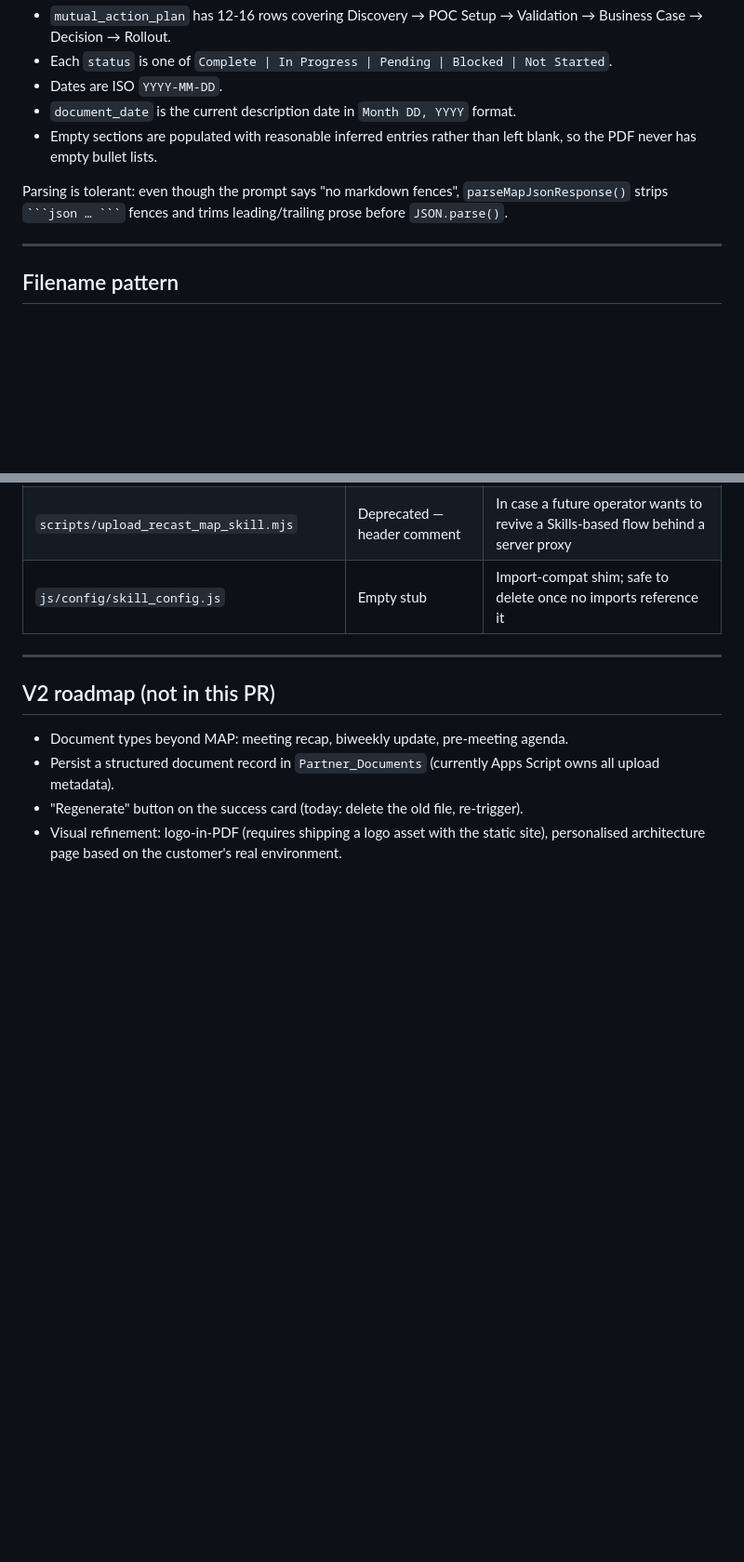
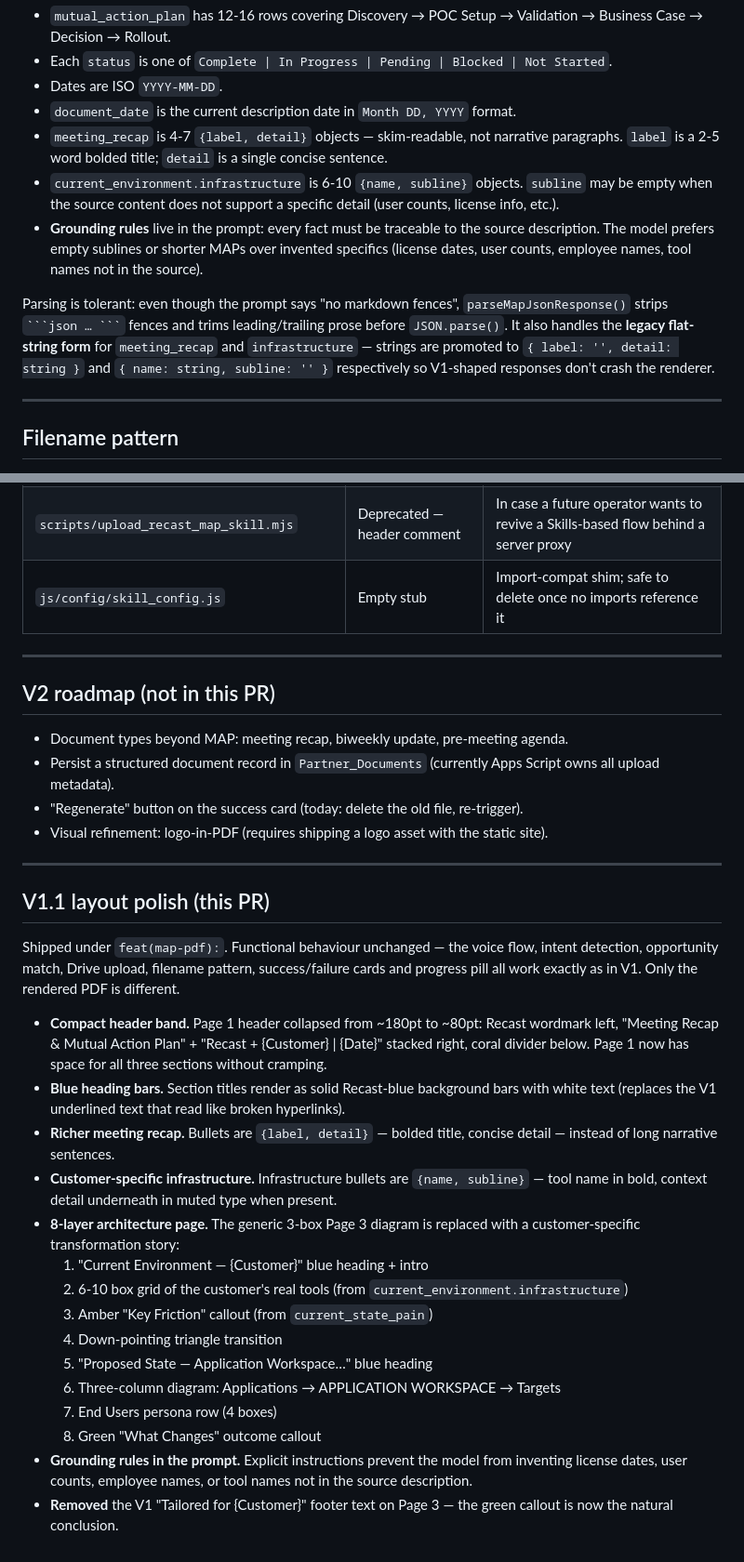
Before and after one commit to aadsit7/Partner-Portal, a Markdown page: docs/MAP_PDF_FEATURE.md, 2 parts joined by grey strips. Shown at 93% size. Drawn GitHub-style; blank space fills up the shorter version.

Commit message:
docs: MAP PDF V1.1 schema + layout changes
Updates the JSON schema example to the new {label, detail} +
{name, subline} shapes, documents the backwards-compat parser path,
and adds a V1.1 layout-polish section describing the compact header,
blue heading bars, and the 8-layer customer-specific architecture
page.

`````diff
--- a/docs/MAP_PDF_FEATURE.md
+++ b/docs/MAP_PDF_FEATURE.md
@@ -79,12 +83,24 @@ Rules enforced by the prompt:
 - Each `status` is one of `Complete | In Progress | Pending | Blocked | Not Started`.
 - Dates are ISO `YYYY-MM-DD`.
 - `document_date` is the current description date in `Month DD, YYYY` format.
-- Empty sections are populated with reasonable inferred entries rather
-  than left blank, so the PDF never has empty bullet lists.
+- `meeting_recap` is 4-7 `{label, detail}` objects — skim-readable, not
+  narrative paragraphs. `label` is a 2-5 word bolded title; `detail` is
+  a single concise sentence.
+- `current_environment.infrastructure` is 6-10 `{name, subline}` objects.
+  `subline` may be empty when the source content does not support a
+  specific detail (user counts, license info, etc.).
+- **Grounding rules** live in the prompt: every fact must be traceable
+  to the source description. The model prefers empty sublines or
+  shorter MAPs over invented specifics (license dates, user counts,
+  employee names, tool names not in the source).
 
 Parsing is tolerant: even though the prompt says "no markdown fences",
 `parseMapJsonResponse()` strips ```` ```json … ``` ```` fences and
-trims leading/trailing prose before `JSON.parse()`.
+trims leading/trailing prose before `JSON.parse()`. It also handles the
+**legacy flat-string form** for `meeting_recap` and `infrastructure` —
+strings are promoted to `{ label: '', detail: string }` and
+`{ name: string, subline: '' }` respectively so V1-shaped responses
+don't crash the renderer.
 
 ---
 
@@ -223,4 +239,42 @@ in non-idle states to avoid talking over other speech.
 - Document types beyond MAP: meeting recap, biweekly update, pre-meeting agenda.
 - Persist a structured document record in `Partner_Documents` (currently Apps Script owns all upload metadata).
 - "Regenerate" button on the success card (today: delete the old file, re-trigger).
-- Visual refinement: logo-in-PDF (requires shipping a logo asset with the static site), personalised architecture page based on the customer's real environment.
+- Visual refinement: logo-in-PDF (requires shipping a logo asset with the static site).
+
+---
+
+## V1.1 layout polish (this PR)
+
+Shipped under `feat(map-pdf):`. Functional behaviour unchanged — the
+voice flow, intent detection, opportunity match, Drive upload, filename
+pattern, success/failure cards and progress pill all work exactly as in
+V1. Only the rendered PDF is different.
+
+- **Compact header band.** Page 1 header collapsed from ~180pt to
+  ~80pt: Recast wordmark left, "Meeting Recap & Mutual Action Plan" +
+  "Recast + {Customer} | {Date}" stacked right, coral divider below.
+  Page 1 now has space for all three sections without cramping.
+- **Blue heading bars.** Section titles render as solid Recast-blue
+  background bars with white text (replaces the V1 underlined text that
+  read like broken hyperlinks).
+- **Richer meeting recap.** Bullets are `{label, detail}` — bolded
+  title, concise detail — instead of long narrative sentences.
+- **Customer-specific infrastructure.** Infrastructure bullets are
+  `{name, subline}` — tool name in bold, context detail underneath in
+  muted type when present.
+- **8-layer architecture page.** The generic 3-box Page 3 diagram is
+  replaced with a customer-specific transformation story:
+  1. "Current Environment — {Customer}" blue heading + intro
+  2. 6-10 box grid of the customer's real tools (from
+     `current_environment.infrastructure`)
+  3. Amber "Key Friction" callout (from `current_state_pain`)
+  4. Down-pointing triangle transition
+  5. "Proposed State — Application Workspace…" blue heading
+  6. Three-column diagram: Applications → APPLICATION WORKSPACE → Targets
+  7. End Users persona row (4 boxes)
+  8. Green "What Changes" outcome callout
+- **Grounding rules in the prompt.** Explicit instructions prevent the
+  model from inventing license dates, user counts, employee names, or
+  tool names not in the source description.
+- **Removed** the V1 "Tailored for {Customer}" footer text on Page 3 —
+  the green callout is now the natural conclusion.
`````
Also changed, not shown: other parts of docs/MAP_PDF_FEATURE.md (+10 -6 lines).
